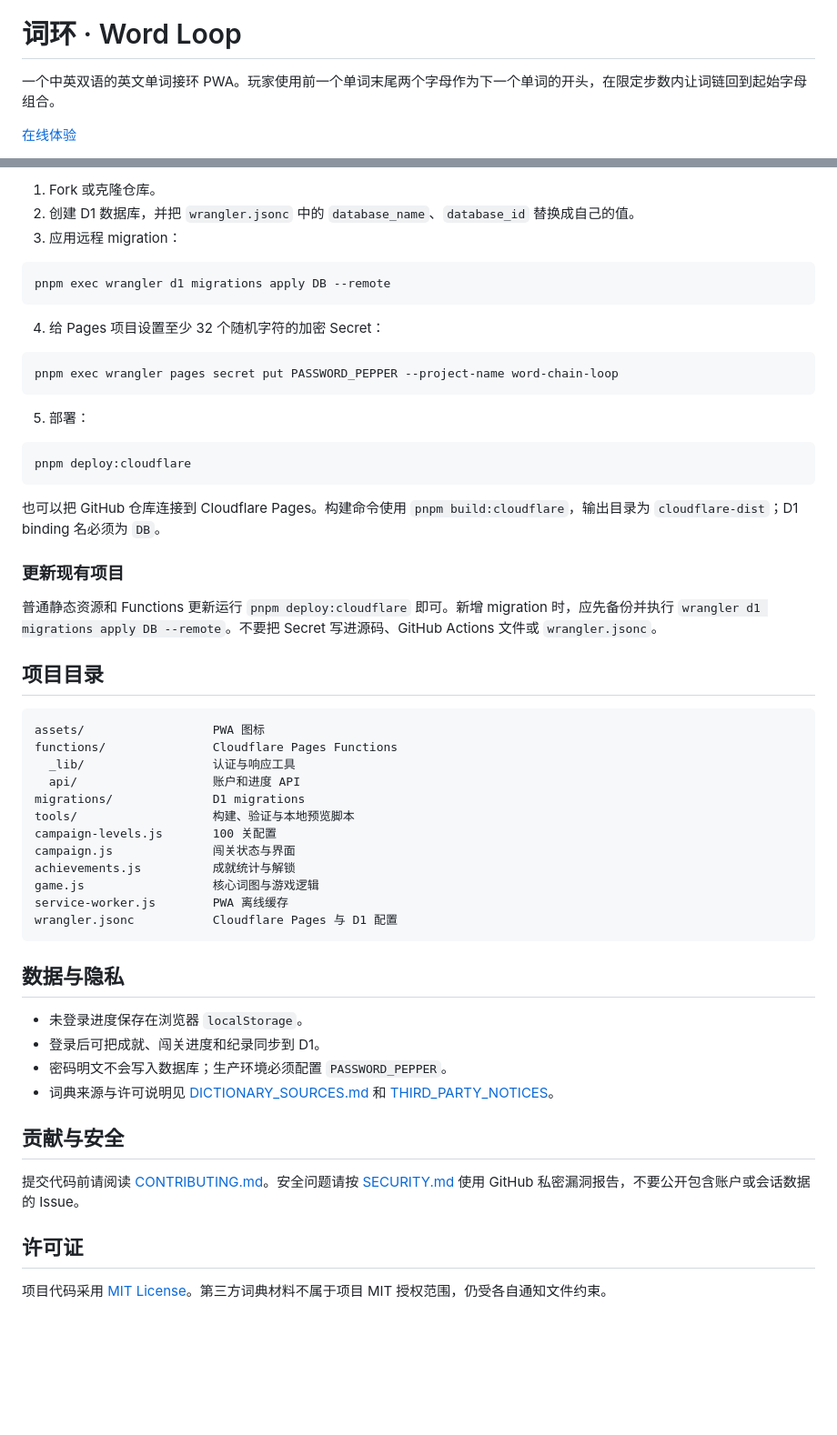
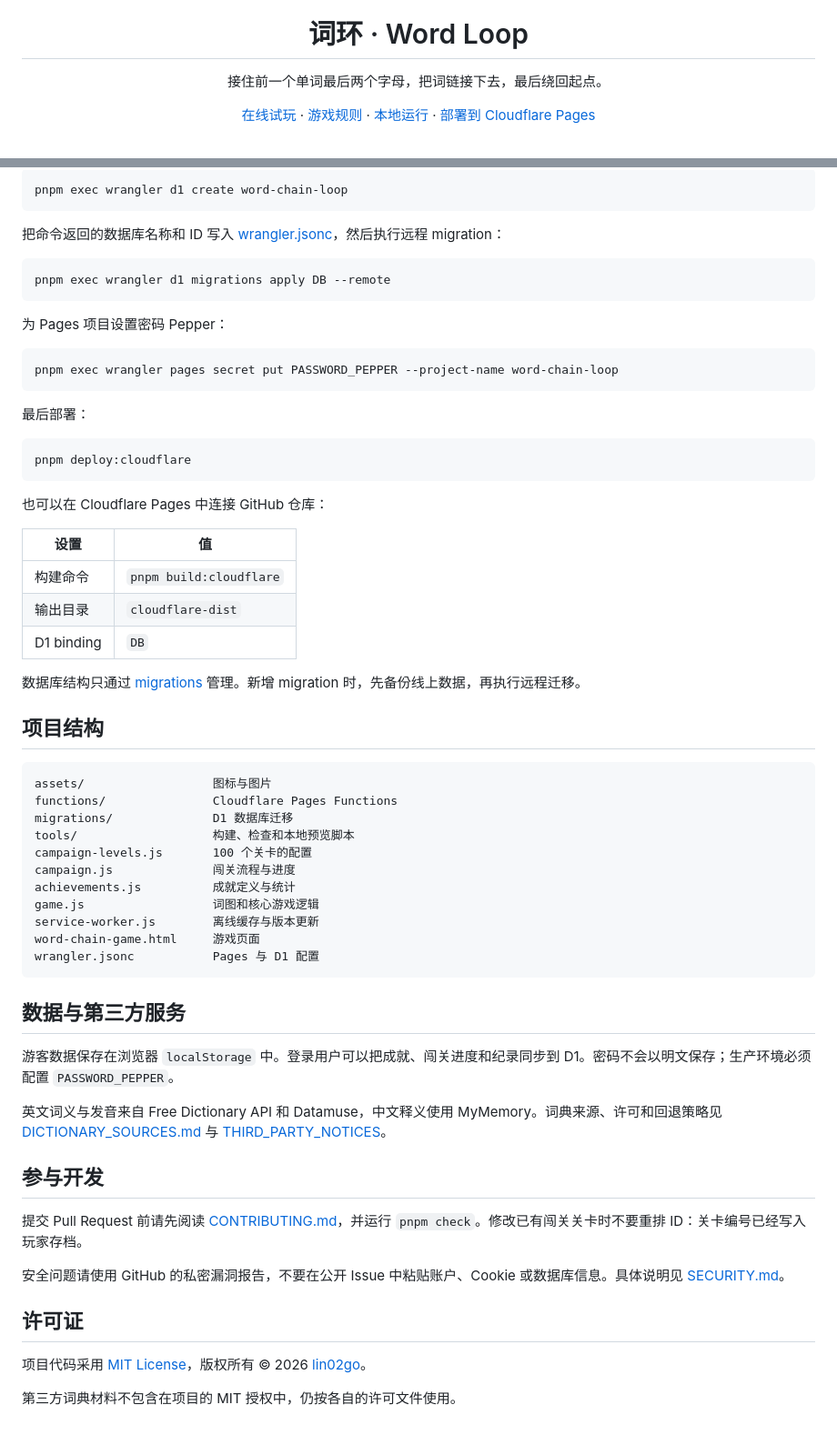
Before and after one commit to lin02go/word-chain-loop, a Markdown page: README.md, 2 parts joined by grey strips. Shown at 91% size. Rendered like a GitHub page; blank space fills up the shorter version.

Commit message:
Rewrite README

````diff
--- a/README.md
+++ b/README.md
@@ -1,6 +5,6 @@
 # 词环 · Word Loop
 
-一个中英双语的英文单词接环 PWA。玩家使用前一个单词末尾两个字母作为下一个单词的开头，在限定步数内让词链回到起始字母组合。
+接住前一个单词最后两个字母，把词链接下去，最后绕回起点。
 
-[在线体验](https://word-chain-loop.pages.dev/word-chain-game)
+[在线试玩](https://word-chain-loop.pages.dev/word-chain-game) · [游戏规则](#怎么玩) · [本地运行](#本地运行) · [部署到 Cloudflare Pages](#部署到-cloudflare-pages)
 
@@ -83,58 +111,66 @@ node tools/validate-campaign-levels.js --suggest --suggest-only
 
-1. Fork 或克隆仓库。
-2. 创建 D1 数据库，并把 `wrangler.jsonc` 中的 `database_name`、`database_id` 替换成自己的值。
-3. 应用远程 migration：
+~~~bash
+pnpm exec wrangler d1 create word-chain-loop
+~~~
 
-```bash
+把命令返回的数据库名称和 ID 写入 [wrangler.jsonc](./wrangler.jsonc)，然后执行远程 migration：
+
+~~~bash
 pnpm exec wrangler d1 migrations apply DB --remote
-```
+~~~
 
-4. 给 Pages 项目设置至少 32 个随机字符的加密 Secret：
+为 Pages 项目设置密码 Pepper：
 
-```bash
+~~~bash
 pnpm exec wrangler pages secret put PASSWORD_PEPPER --project-name word-chain-loop
-```
+~~~
 
-5. 部署：
+最后部署：
 
-```bash
+~~~bash
 pnpm deploy:cloudflare
-```
+~~~
 
-也可以把 GitHub 仓库连接到 Cloudflare Pages。构建命令使用 `pnpm build:cloudflare`，输出目录为 `cloudflare-dist`；D1 binding 名必须为 `DB`。
+也可以在 Cloudflare Pages 中连接 GitHub 仓库：
 
-### 更新现有项目
+| 设置 | 值 |
+| --- | --- |
+| 构建命令 | <code>pnpm build:cloudflare</code> |
+| 输出目录 | <code>cloudflare-dist</code> |
+| D1 binding | <code>DB</code> |
 
-普通静态资源和 Functions 更新运行 `pnpm deploy:cloudflare` 即可。新增 migration 时，应先备份并执行 `wrangler d1 migrations apply DB --remote`。不要把 Secret 写进源码、GitHub Actions 文件或 `wrangler.jsonc`。
+数据库结构只通过 [migrations](./migrations) 管理。新增 migration 时，先备份线上数据，再执行远程迁移。
 
-## 项目目录
+## 项目结构
 
-```text
-assets/                  PWA 图标
+~~~text
+assets/                  图标与图片
 functions/               Cloudflare Pages Functions
-  _lib/                  认证与响应工具
-  api/                   账户和进度 API
-migrations/              D1 migrations
-tools/                   构建、验证与本地预览脚本
-campaign-levels.js       100 关配置
-campaign.js              闯关状态与界面
-achievements.js          成就统计与解锁
-game.js                  核心词图与游戏逻辑
-service-worker.js        PWA 离线缓存
-wrangler.jsonc           Cloudflare Pages 与 D1 配置
-```
+migrations/              D1 数据库迁移
+tools/                   构建、检查和本地预览脚本
+campaign-levels.js       100 个关卡的配置
+campaign.js              闯关流程与进度
+achievements.js          成就定义与统计
+game.js                  词图和核心游戏逻辑
+service-worker.js        离线缓存与版本更新
+word-chain-game.html     游戏页面
+wrangler.jsonc           Pages 与 D1 配置
+~~~
 
-## 数据与隐私
+## 数据与第三方服务
 
-- 未登录进度保存在浏览器 `localStorage`。
-- 登录后可把成就、闯关进度和纪录同步到 D1。
-- 密码明文不会写入数据库；生产环境必须配置 `PASSWORD_PEPPER`。
-- 词典来源与许可说明见 [DICTIONARY_SOURCES.md](./DICTIONARY_SOURCES.md) 和 [THIRD_PARTY_NOTICES](./THIRD_PARTY_NOTICES/SCOWL-Copyright.txt)。
+游客数据保存在浏览器 <code>localStorage</code> 中。登录用户可以把成就、闯关进度和纪录同步到 D1。密码不会以明文保存；生产环境必须配置 <code>PASSWORD_PEPPER</code>。
 
-## 贡献与安全
+英文词义与发音来自 Free Dictionary API 和 Datamuse，中文释义使用 MyMemory。词典来源、许可和回退策略见 [DICTIONARY_SOURCES.md](./DICTIONARY_SOURCES.md) 与 [THIRD_PARTY_NOTICES](./THIRD_PARTY_NOTICES/SCOWL-Copyright.txt)。
 
-提交代码前请阅读 [CONTRIBUTING.md](./CONTRIBUTING.md)。安全问题请按 [SECURITY.md](./SECURITY.md) 使用 GitHub 私密漏洞报告，不要公开包含账户或会话数据的 Issue。
+## 参与开发
+
+提交 Pull Request 前请先阅读 [CONTRIBUTING.md](./CONTRIBUTING.md)，并运行 <code>pnpm check</code>。修改已有闯关关卡时不要重排 ID：关卡编号已经写入玩家存档。
+
+安全问题请使用 GitHub 的私密漏洞报告，不要在公开 Issue 中粘贴账户、Cookie 或数据库信息。具体说明见 [SECURITY.md](./SECURITY.md)。
 
 ## 许可证
 
-项目代码采用 [MIT License](./LICENSE)。第三方词典材料不属于项目 MIT 授权范围，仍受各自通知文件约束。
+项目代码采用 [MIT License](./LICENSE)，版权所有 © 2026 [lin02go](https://github.com/lin02go)。
+
+第三方词典材料不包含在项目的 MIT 授权中，仍按各自的许可文件使用。
````
Also changed, not shown: other parts of README.md (+78 -50 lines).
